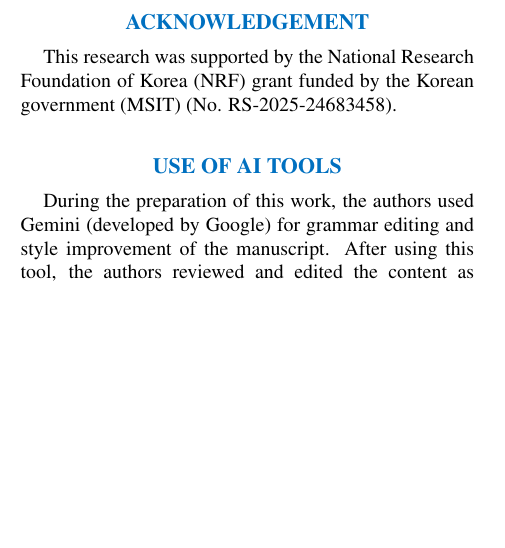
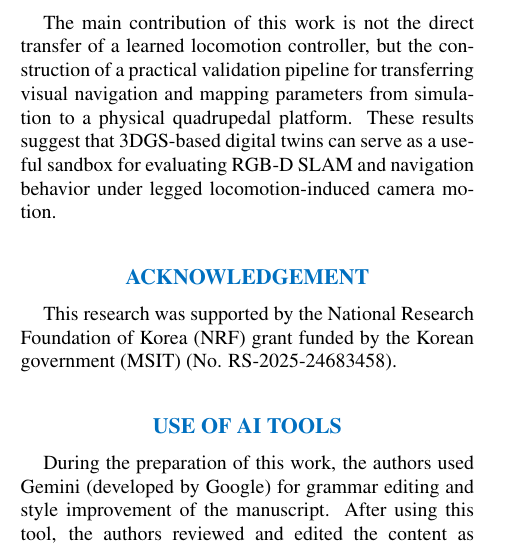
Before and after one commit to CGV-HGU/isaac-go2-ros2, a LaTeX document (ICCAS/main.tex): part of one column of page 4 of 4 before the commit and part of one column of page 4 of 5 after it, cut at the place of the change, the shorter picture padded with empty space. Compiled offline with pdfLaTeX.

Commit message:
Strengthen conclusion discussion

```diff
--- a/ICCAS/main.tex
+++ b/ICCAS/main.tex
@@ -174,6 +174,8 @@ Several limitations remain. First, physical deployment bypasses the learned loco
 \section{Conclusion}
 This paper presented a 3DGS-based sim-to-real validation pipeline for quadrupedal visual navigation. By combining a photorealistic digital twin with RL-generated walking dynamics, the framework enables RTAB-Map and Nav2 parameters to be tuned under visual and motion disturbances before deployment. Experiments on a Unitree Go2 show that the optimized navigation stack can be deployed through a ROS 2 bridge and the built-in Sport API without manual recalibration.
 
+The main contribution of this work is not the direct transfer of a learned locomotion controller, but the construction of a practical validation pipeline for transferring visual navigation and mapping parameters from simulation to a physical quadrupedal platform. These results suggest that 3DGS-based digital twins can serve as a useful sandbox for evaluating RGB-D SLAM and navigation behavior under legged locomotion-induced camera motion.
+
 \section*{ACKNOWLEDGEMENT}
 This research was supported by the National Research Foundation of Korea (NRF) grant funded by the Korean government (MSIT) (No. RS-2025-24683458).
 
```
Also changed, not shown: ICCAS/main.pdf, 1 other file.
